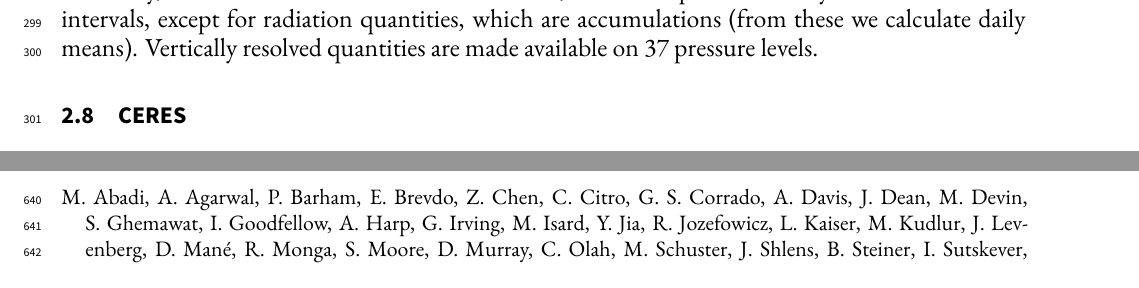
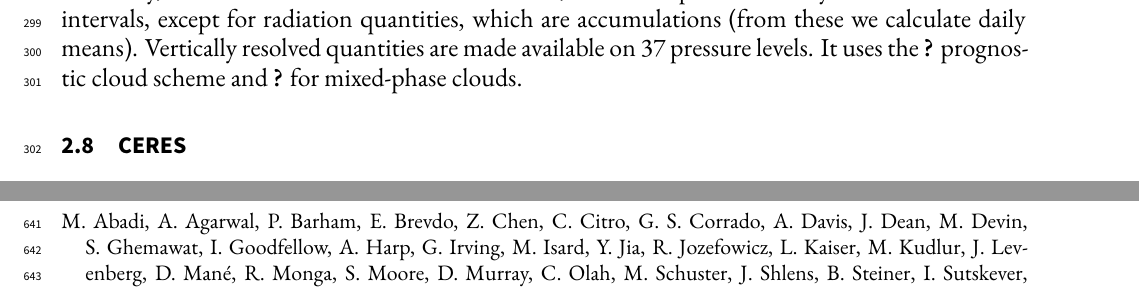
Before and after one commit to peterkuma/icon-so-2024-paper, a LaTeX document (manuscript.tex): two parts of pages 10 and 23 of 33 before the commit and two parts of pages 10 and 24 of 33 after it, joined at a grey line, cut so that both start at the same text. Compiled offline with XeLaTeX.

Commit message:
Update on Overleaf.

```diff
--- a/manuscript.tex
+++ b/manuscript.tex
@@ -594,7 +594,7 @@
 Internally, the model uses 137 vertical levels. Here, we use output at 1-hourly
 instantaneous time intervals, except for radiation quantities, which are
 accumulations (from these we calculate daily means).  Vertically resolved
-quantities are made available on 37 pressure levels.
+quantities are made available on 37 pressure levels. It uses the \cite{tiedtke1993} prognostic cloud scheme and \cite{forbes2014} for mixed-phase clouds.
 
 \subsection{CERES}
 
```
